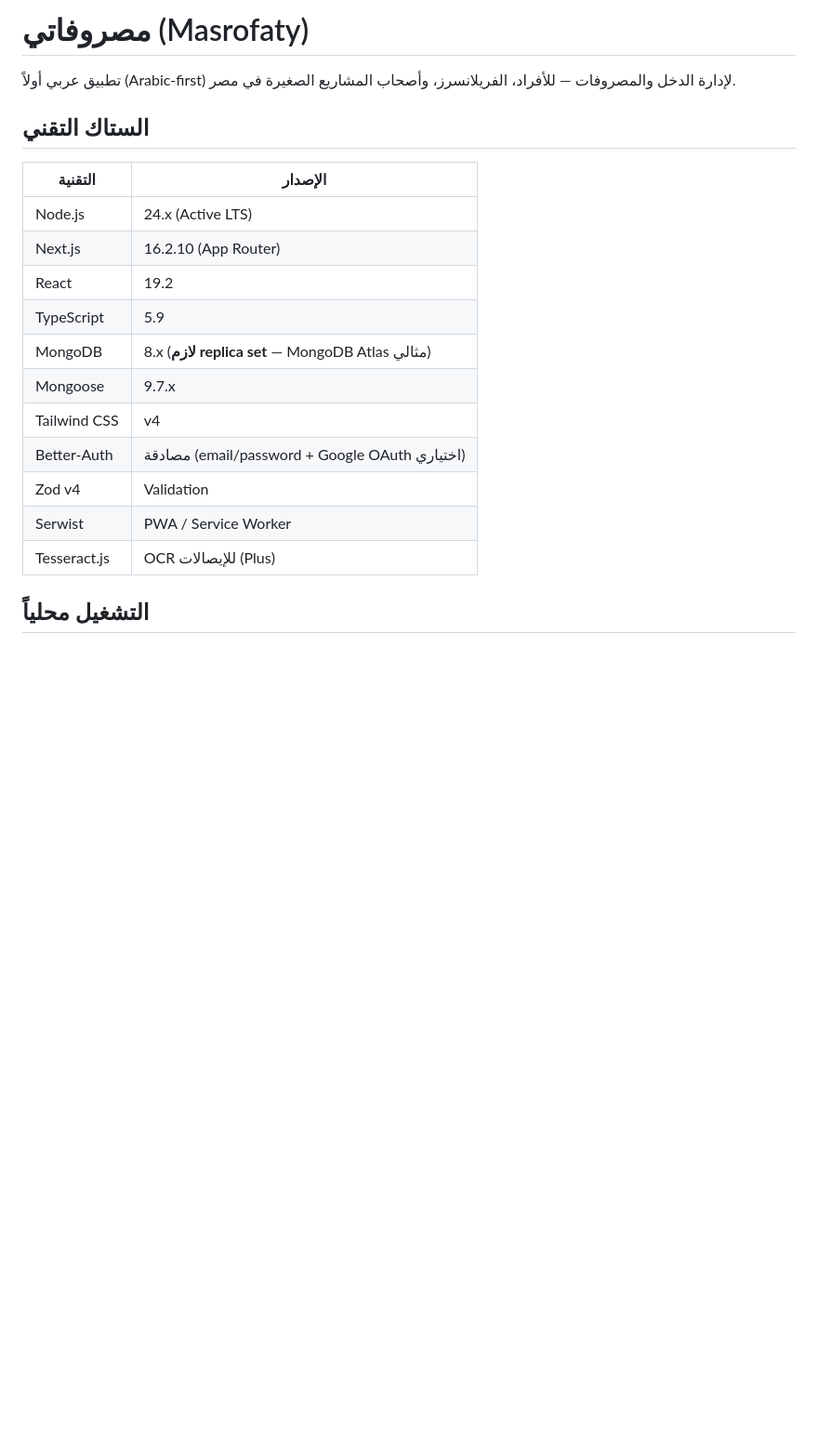
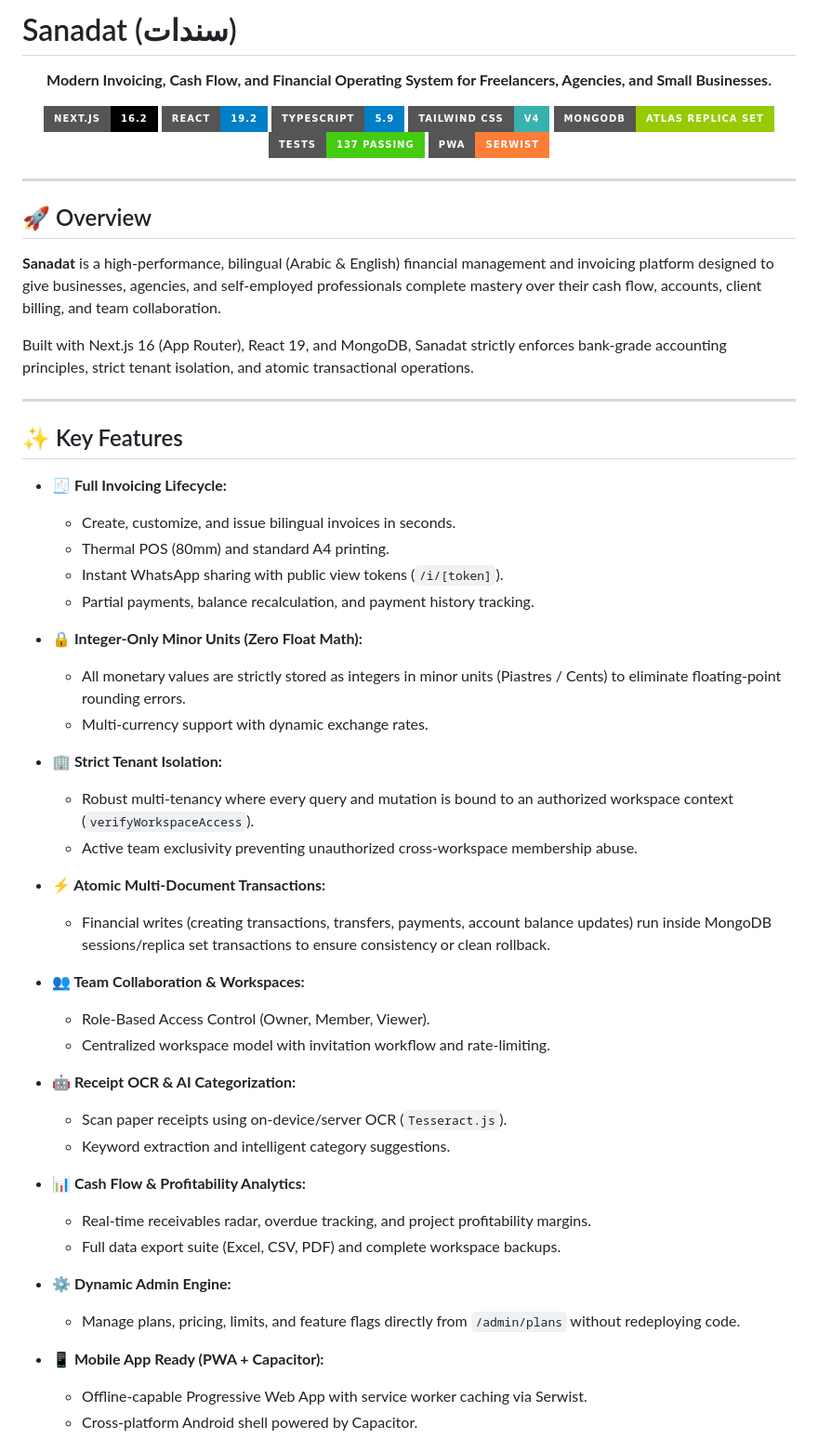
Before and after one commit to ahmadhasandev711-web/Masrof, a Markdown page: README.md, the part around one of its changes. Shown at 93% size. Drawn GitHub-style; badges without logos; blank space fills up the shorter version.

Commit message:
docs: overhaul README with modern professional overview and architecture

```diff
--- a/README.md
+++ b/README.md
@@ -1,21 +1,64 @@
-# مصروفاتي (Masrofaty)
+# Sanadat (سندات)
 
-تطبيق عربي أولاً (Arabic-first) لإدارة الدخل والمصروفات — للأفراد، الفريلانسرز، وأصحاب المشاريع الصغيرة في مصر.
+<p align="center">
+  <strong>Modern Invoicing, Cash Flow, and Financial Operating System for Freelancers, Agencies, and Small Businesses.</strong>
+</p>
 
-## الستاك التقني
+<p align="center">
+  <img src="https://img.shields.io/badge/Next.js-16.2-black?style=for-the-badge&logo=next.js" alt="Next.js" />
+  <img src="https://img.shields.io/badge/React-19.2-blue?style=for-the-badge&logo=react" alt="React" />
+  <img src="https://img.shields.io/badge/TypeScript-5.9-blue?style=for-the-badge&logo=typescript" alt="TypeScript" />
+  <img src="https://img.shields.io/badge/Tailwind_CSS-v4-38B2AC?style=for-the-badge&logo=tailwind-css" alt="Tailwind CSS" />
+  <img src="https://img.shields.io/badge/MongoDB-Atlas_Replica_Set-green?style=for-the-badge&logo=mongodb" alt="MongoDB" />
+  <img src="https://img.shields.io/badge/Tests-137_Passing-brightgreen?style=for-the-badge&logo=vitest" alt="Vitest" />
+  <img src="https://img.shields.io/badge/PWA-Serwist-orange?style=for-the-badge&logo=pwa" alt="PWA" />
+</p>
 
-| التقنية | الإصدار |
-|---|---|
-| Node.js | 24.x (Active LTS) |
-| Next.js | 16.2.10 (App Router) |
-| React | 19.2 |
-| TypeScript | 5.9 |
-| MongoDB | 8.x (**لازم replica set** — MongoDB Atlas مثالي) |
-| Mongoose | 9.7.x |
-| Tailwind CSS | v4 |
-| Better-Auth | مصادقة (email/password + Google OAuth اختياري) |
-| Zod v4 | Validation |
-| Serwist | PWA / Service Worker |
-| Tesseract.js | OCR للإيصالات (Plus) |
+---
 
-## التشغيل محلياً
+## 🚀 Overview
+
+**Sanadat** is a high-performance, bilingual (Arabic & English) financial management and invoicing platform designed to give businesses, agencies, and self-employed professionals complete mastery over their cash flow, accounts, client billing, and team collaboration.
+
+Built with Next.js 16 (App Router), React 19, and MongoDB, Sanadat strictly enforces bank-grade accounting principles, strict tenant isolation, and atomic transactional operations.
+
+---
+
+## ✨ Key Features
+
+- **🧾 Full Invoicing Lifecycle:**
+  - Create, customize, and issue bilingual invoices in seconds.
+  - Thermal POS (80mm) and standard A4 printing.
+  - Instant WhatsApp sharing with public view tokens (`/i/[token]`).
+  - Partial payments, balance recalculation, and payment history tracking.
+
+- **🔒 Integer-Only Minor Units (Zero Float Math):**
+  - All monetary values are strictly stored as integers in minor units (Piastres / Cents) to eliminate floating-point rounding errors.
+  - Multi-currency support with dynamic exchange rates.
+
+- **🏢 Strict Tenant Isolation:**
+  - Robust multi-tenancy where every query and mutation is bound to an authorized workspace context (`verifyWorkspaceAccess`).
+  - Active team exclusivity preventing unauthorized cross-workspace membership abuse.
+
+- **⚡ Atomic Multi-Document Transactions:**
+  - Financial writes (creating transactions, transfers, payments, account balance updates) run inside MongoDB sessions/replica set transactions to ensure consistency or clean rollback.
+
+- **👥 Team Collaboration & Workspaces:**
+  - Role-Based Access Control (Owner, Member, Viewer).
+  - Centralized workspace model with invitation workflow and rate-limiting.
+
+- **🤖 Receipt OCR & AI Categorization:**
+  - Scan paper receipts using on-device/server OCR (`Tesseract.js`).
+  - Keyword extraction and intelligent category suggestions.
+
+- **📊 Cash Flow & Profitability Analytics:**
+  - Real-time receivables radar, overdue tracking, and project profitability margins.
+  - Full data export suite (Excel, CSV, PDF) and complete workspace backups.
+
+- **⚙️ Dynamic Admin Engine:**
+  - Manage plans, pricing, limits, and feature flags directly from `/admin/plans` without redeploying code.
+
+- **📱 Mobile App Ready (PWA + Capacitor):**
+  - Offline-capable Progressive Web App with service worker caching via Serwist.
+  - Cross-platform Android shell powered by Capacitor.
+
```
Also changed, not shown: other parts of README.md (+129 -201 lines).
